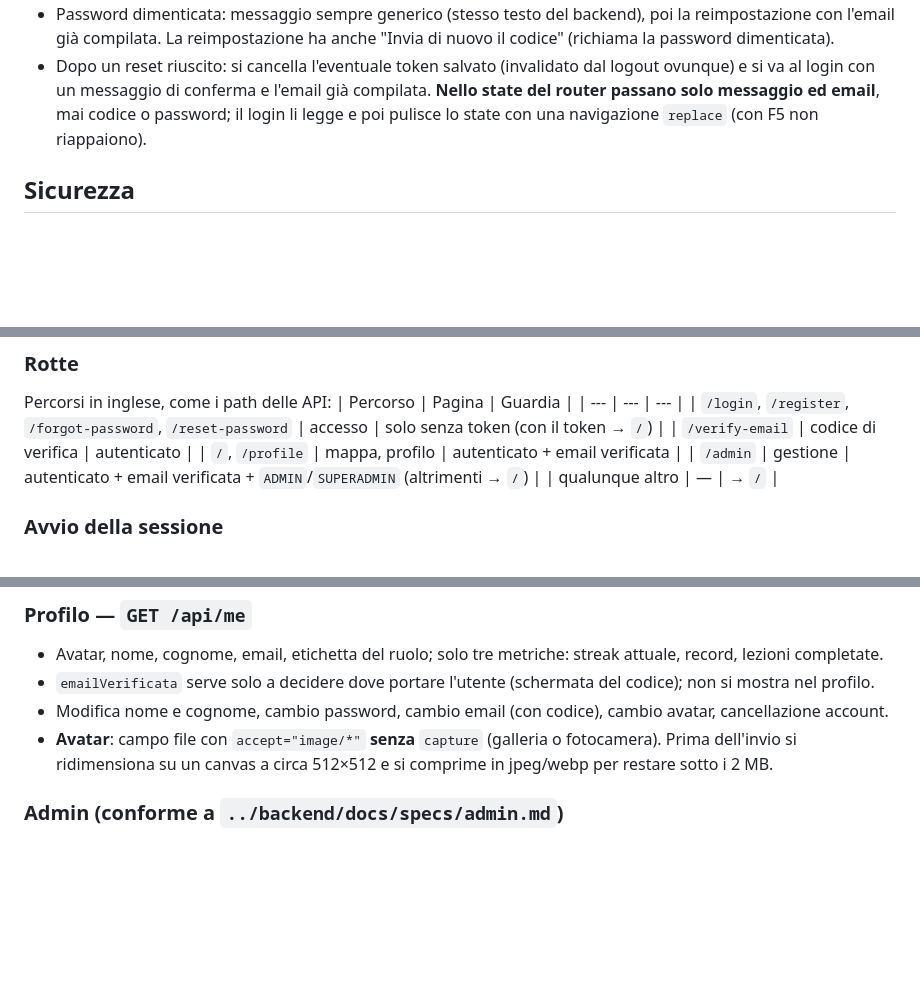
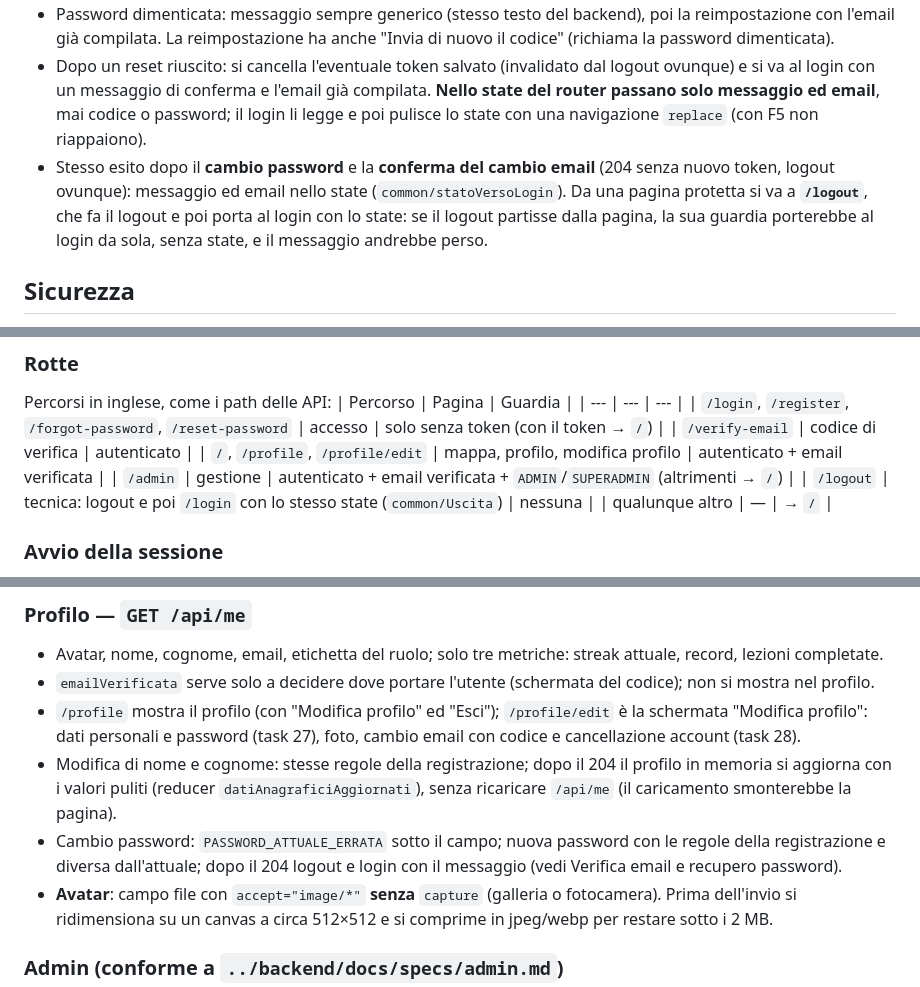
Before and after one commit to TheRedKardinal/QuackFit, a Markdown page: frontend/CLAUDE.md, 3 parts joined by grey strips. GitHub-like rendering; blank space fills up the shorter version.

Commit message:
docs(frontend): rotte del profilo, /logout e comportamento del profilo

```diff
--- a/frontend/CLAUDE.md
+++ b/frontend/CLAUDE.md
@@ -119,6 +119,10 @@ src
 - Dopo un reset riuscito: si cancella l'eventuale token salvato (invalidato dal logout ovunque) e si va al login con
   un messaggio di conferma e l'email già compilata. **Nello state del router passano solo messaggio ed email**, mai
   codice o password; il login li legge e poi pulisce lo state con una navigazione `replace` (con F5 non riappaiono).
+- Stesso esito dopo il **cambio password** e la **conferma del cambio email** (204 senza nuovo token, logout ovunque):
+  messaggio ed email nello state (`common/statoVersoLogin`). Da una pagina protetta si va a **`/logout`**, che fa il
+  logout e poi porta al login con lo state: se il logout partisse dalla pagina, la sua guardia porterebbe al login da
+  sola, senza state, e il messaggio andrebbe perso.
 
 ## Sicurezza
 - Il token JWT si salva in **`localStorage`** e viaggia nell'header `Authorization`. Al logout si cancellano il token
@@ -137,8 +141,9 @@ Percorsi in inglese, come i path delle API:
 | --- | --- | --- |
 | `/login`, `/register`, `/forgot-password`, `/reset-password` | accesso | solo senza token (con il token → `/`) |
 | `/verify-email` | codice di verifica | autenticato |
-| `/`, `/profile` | mappa, profilo | autenticato + email verificata |
+| `/`, `/profile`, `/profile/edit` | mappa, profilo, modifica profilo | autenticato + email verificata |
 | `/admin` | gestione | autenticato + email verificata + `ADMIN`/`SUPERADMIN` (altrimenti → `/`) |
+| `/logout` | tecnica: logout e poi `/login` con lo stesso state (`common/Uscita`) | nessuna |
 | qualunque altro | — | → `/` |
 
 ### Avvio della sessione
@@ -192,7 +197,12 @@ Percorsi in inglese, come i path delle API:
 ### Profilo — `GET /api/me`
 - Avatar, nome, cognome, email, etichetta del ruolo; solo tre metriche: streak attuale, record, lezioni completate.
 - `emailVerificata` serve solo a decidere dove portare l'utente (schermata del codice); non si mostra nel profilo.
-- Modifica nome e cognome, cambio password, cambio email (con codice), cambio avatar, cancellazione account.
+- `/profile` mostra il profilo (con "Modifica profilo" ed "Esci"); `/profile/edit` è la schermata "Modifica profilo":
+  dati personali e password (task 27), foto, cambio email con codice e cancellazione account (task 28).
+- Modifica di nome e cognome: stesse regole della registrazione; dopo il 204 il profilo in memoria si aggiorna con i
+  valori puliti (reducer `datiAnagraficiAggiornati`), senza ricaricare `/api/me` (il caricamento smonterebbe la pagina).
+- Cambio password: `PASSWORD_ATTUALE_ERRATA` sotto il campo; nuova password con le regole della registrazione e diversa
+  dall'attuale; dopo il 204 logout e login con il messaggio (vedi Verifica email e recupero password).
 - **Avatar**: campo file con `accept="image/*"` **senza** `capture` (galleria o fotocamera). Prima dell'invio si
   ridimensiona su un canvas a circa 512×512 e si comprime in jpeg/webp per restare sotto i 2 MB.
 
```
